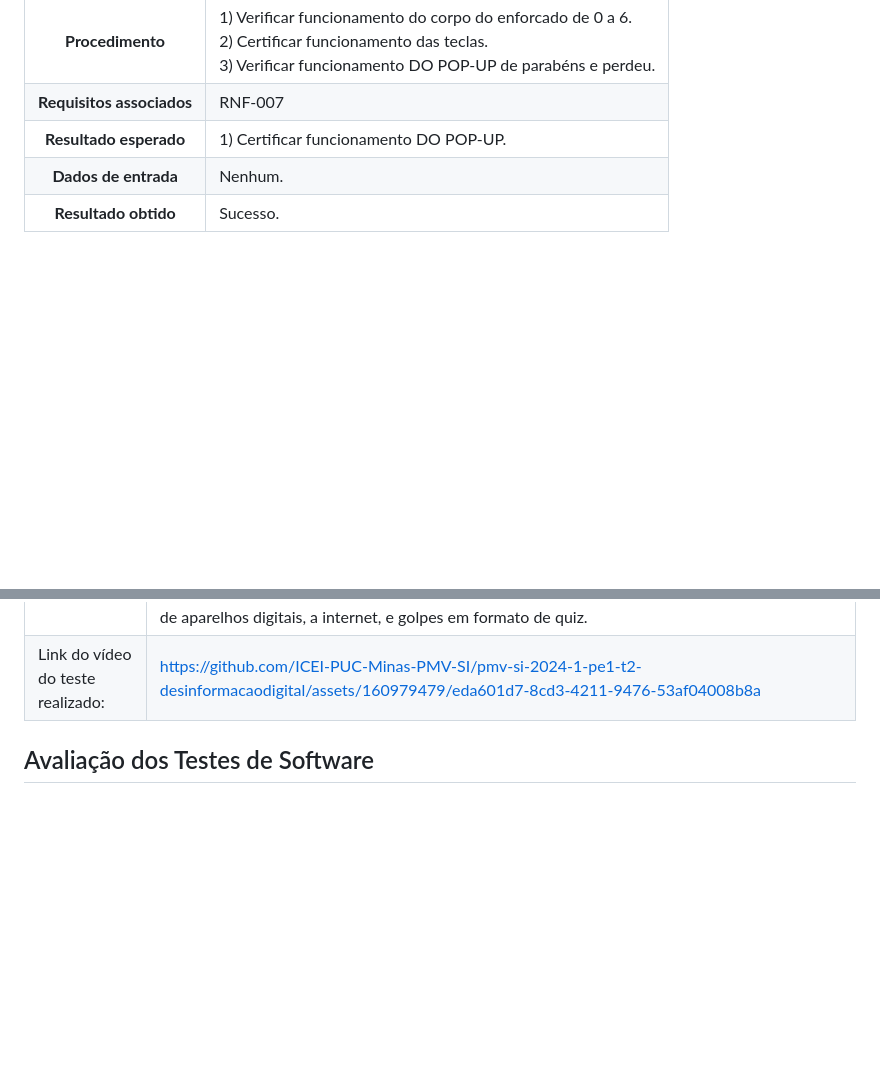
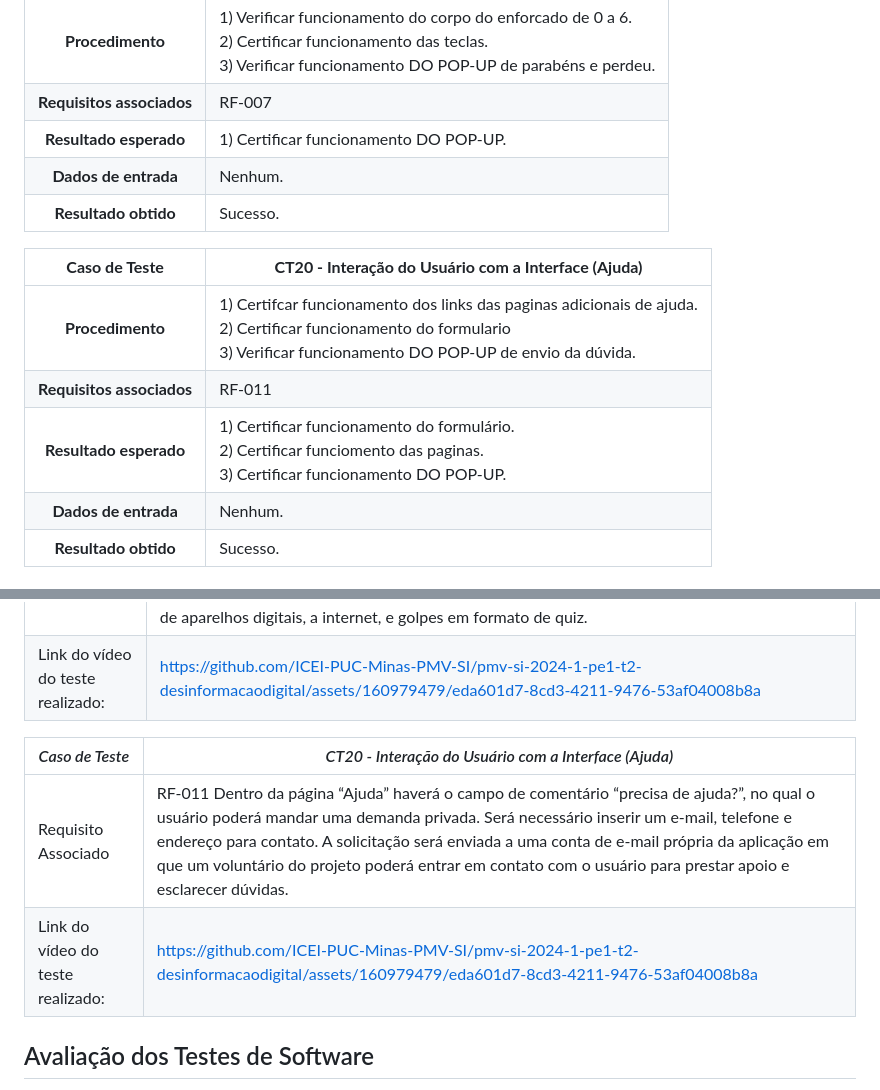
Before and after one commit to ICEI-PUC-Minas-PMV-SI/pmv-si-2024-1-pe1-t2-desinformacaodigital, a Markdown page: docs/tests.md, 2 parts joined by grey strips. Rendered like a GitHub page; blank space fills up the shorter version.

```diff
--- a/docs/tests.md
+++ b/docs/tests.md
@@ -173,8 +173,16 @@ Preencha a tabela com o plano dos testes. Para cada Caso de Teste (CT), associe
 **Caso de Teste** | **CT19 - Interação do Usuário com a Interface (Forca)**
  :--------------: | ------------
 **Procedimento**  | 1) Verificar funcionamento do corpo do enforcado de 0 a 6. <br> 2) Certificar funcionamento das teclas. <br> 3) Verificar funcionamento DO POP-UP de parabéns e perdeu.
-**Requisitos associados** | RNF-007
+**Requisitos associados** | RF-007
 **Resultado esperado** | 1) Certificar funcionamento DO POP-UP.
+**Dados de entrada** | Nenhum.
+**Resultado obtido** | Sucesso.
+
+**Caso de Teste** | **CT20 - Interação do Usuário com a Interface (Ajuda)**
+ :--------------: | ------------
+**Procedimento**  | 1) Certifcar funcionamento dos links das paginas adicionais de ajuda. <br> 2) Certificar funcionamento do formulario  <br> 3) Verificar funcionamento DO POP-UP de envio da dúvida.
+**Requisitos associados** | RF-011
+**Resultado esperado** | 1) Certificar funcionamento do formulário. <br> 2) Certificar funciomento das paginas. <br> 3) Certificar funcionamento DO POP-UP.
 **Dados de entrada** | Nenhum.
 **Resultado obtido** | Sucesso.
 
@@ -288,6 +296,11 @@ Esta seção deve apresentar o relatório com as evidências dos testes de softw
 |Requisito Associado |RF-007	A aplicação deve conter a página “Clube do Saber: Diversão e Aprendizagem para a Terceira Idade” a qual haverá três jogos: Forca, palavras cruzadas e um Passeio Tecnológico em que o usuário terá perguntas baseadas na página "introdução tecnológica" sobre o funcionamento de aparelhos digitais, a internet, e golpes em formato de quiz.|
 |Link do vídeo do teste realizado: | https://github.com/ICEI-PUC-Minas-PMV-SI/pmv-si-2024-1-pe1-t2-desinformacaodigital/assets/160979479/eda601d7-8cd3-4211-9476-53af04008b8a |
 
+|*Caso de Teste*                                 |*CT20 - Interação do Usuário com a Interface (Ajuda)*                                        |
+|---|---|
+|Requisito Associado |RF-011	Dentro da página “Ajuda” haverá o campo de comentário “precisa de ajuda?”, no qual o usuário poderá mandar uma demanda privada. Será necessário inserir um e-mail, telefone e endereço para contato. A solicitação será enviada a uma conta de e-mail própria da aplicação em que um voluntário do projeto poderá entrar em contato com o usuário para prestar apoio e esclarecer dúvidas.|
+|Link do vídeo do teste realizado: | https://github.com/ICEI-PUC-Minas-PMV-SI/pmv-si-2024-1-pe1-t2-desinformacaodigital/assets/160979479/eda601d7-8cd3-4211-9476-53af04008b8a |
+
 
 ## Avaliação dos Testes de Software
 
```
